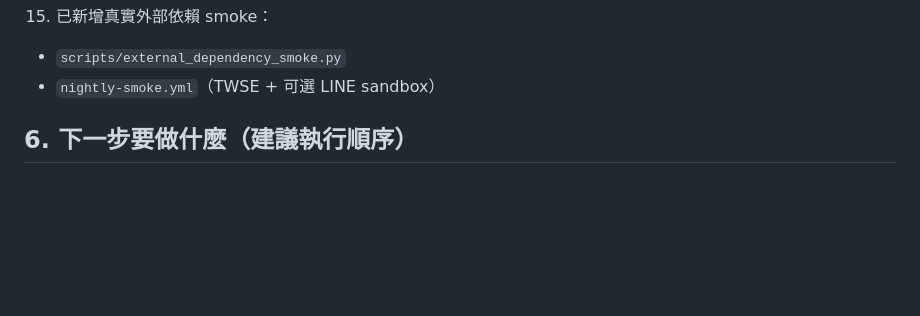
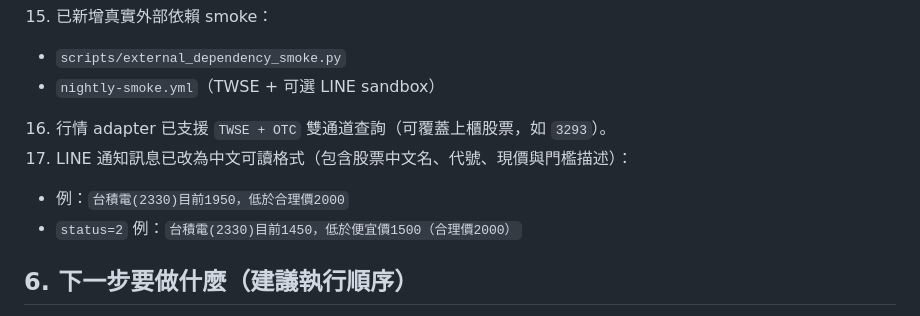
Before and after one commit to ibalasite/stock_monitor, a Markdown page: README.md, the part around one of its changes. GitHub-like rendering; blank space fills up the shorter version.

Commit message:
docs: update README with latest OTC and Chinese alert status

```diff
--- a/README.md
+++ b/README.md
@@ -87,6 +87,10 @@
 15. 已新增真實外部依賴 smoke：
    - `scripts/external_dependency_smoke.py`
    - `nightly-smoke.yml`（TWSE + 可選 LINE sandbox）
+16. 行情 adapter 已支援 `TWSE + OTC` 雙通道查詢（可覆蓋上櫃股票，如 `3293`）。
+17. LINE 通知訊息已改為中文可讀格式（包含股票中文名、代號、現價與門檻描述）：
+   - 例：`台積電(2330)目前1950，低於合理價2000`
+   - `status=2` 例：`台積電(2330)目前1450，低於便宜價1500（合理價2000）`
 
 ## 6. 下一步要做什麼（建議執行順序）
 1. 完成正式人工 UAT 簽核（PO/QA/Eng Lead）。
```
Also changed, not shown: other parts of README.md (+4 -4 lines).
